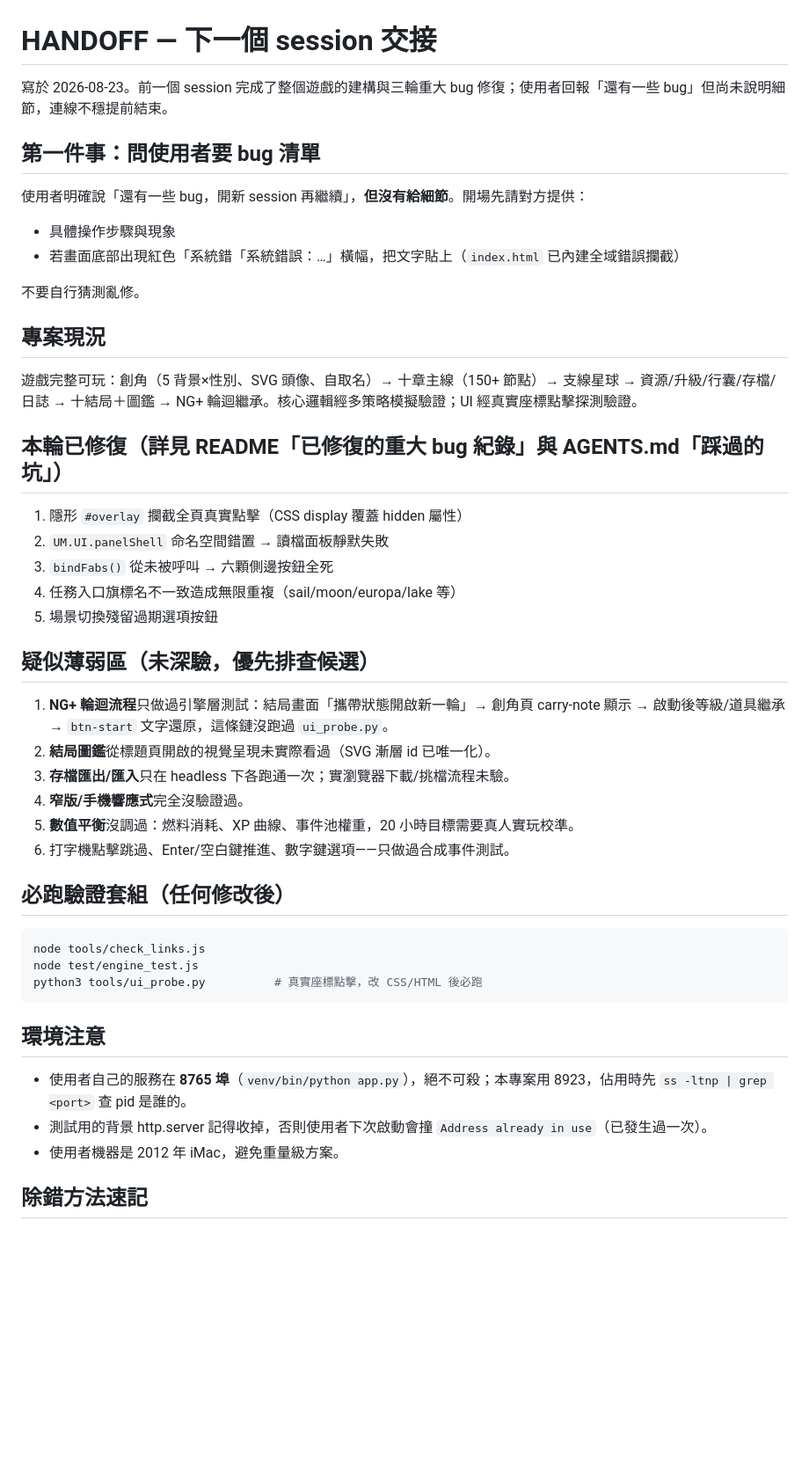
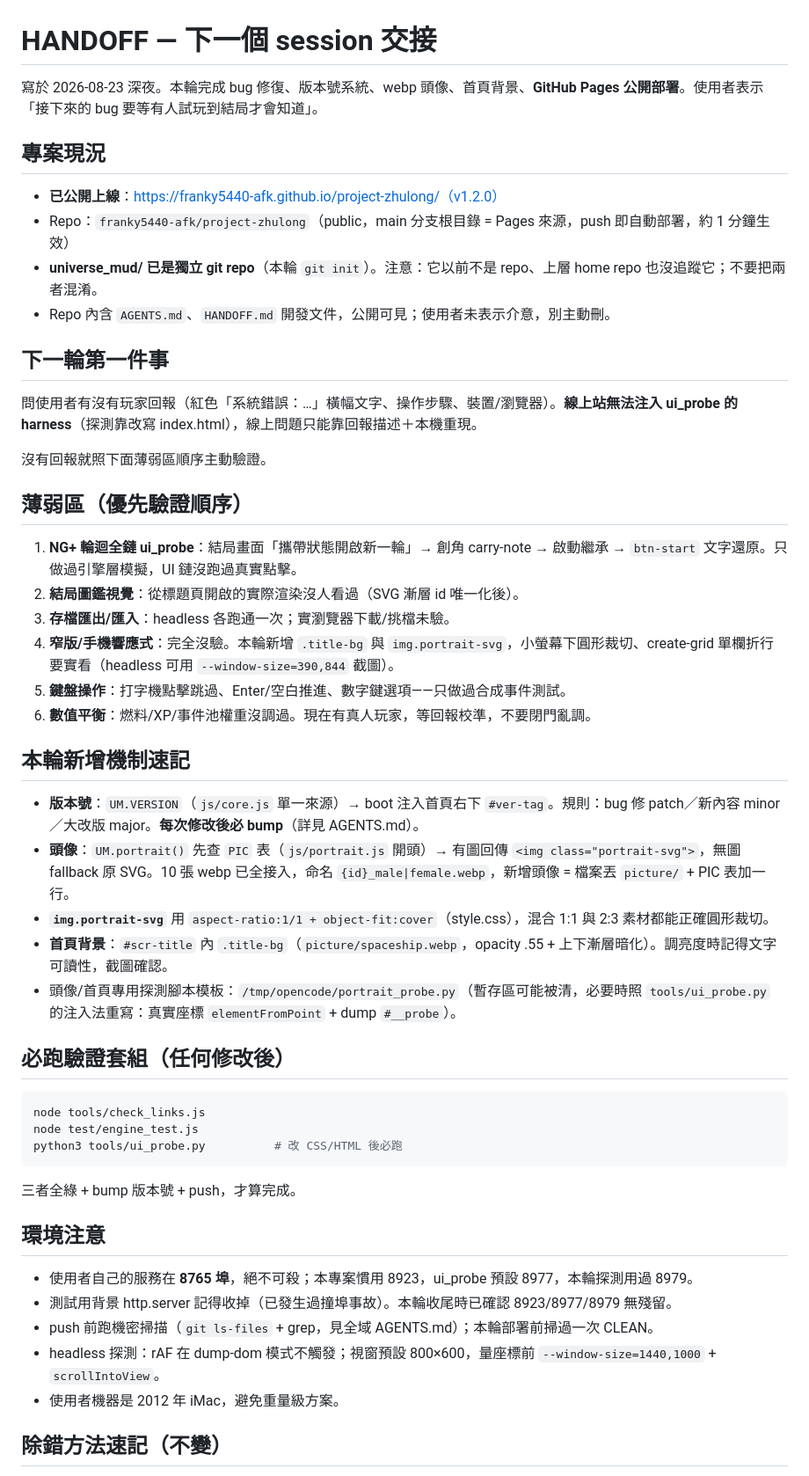
Before and after one commit to franky5440-afk/project-zhulong, a Markdown page: HANDOFF.md, the part around one of its changes. Shown at 88% size. GitHub-like rendering; blank space fills up the shorter version.

Commit message:
更新 HANDOFF：記錄 v1.2.0 部署現況與下一輪薄弱區驗證順序

````diff
--- a/HANDOFF.md
+++ b/HANDOFF.md
@@ -1,49 +1,54 @@
 # HANDOFF — 下一個 session 交接
 
-寫於 2026-08-23。前一個 session 完成了整個遊戲的建構與三輪重大 bug 修復；使用者回報「還有一些 bug」但尚未說明細節，連線不穩提前結束。
-
-## 第一件事：問使用者要 bug 清單
-
-使用者明確說「還有一些 bug，開新 session 再繼續」，**但沒有給細節**。開場先請對方提供：
-- 具體操作步驟與現象
-- 若畫面底部出現紅色「系統錯「系統錯誤：…」橫幅，把文字貼上（`index.html` 已內建全域錯誤攔截）
-
-不要自行猜測亂修。
+寫於 2026-08-23 深夜。本輪完成 bug 修復、版本號系統、webp 頭像、首頁背景、**GitHub Pages 公開部署**。使用者表示「接下來的 bug 要等有人試玩到結局才會知道」。
 
 ## 專案現況
 
-遊戲完整可玩：創角（5 背景×性別、SVG 頭像、自取名）→ 十章主線（150+ 節點）→ 支線星球 → 資源/升級/行囊/存檔/日誌 → 十結局＋圖鑑 → NG+ 輪迴繼承。核心邏輯經多策略模擬驗證；UI 經真實座標點擊探測驗證。
+- **已公開上線**：https://franky5440-afk.github.io/project-zhulong/（v1.2.0）
+- Repo：`franky5440-afk/project-zhulong`（public，main 分支根目錄 = Pages 來源，push 即自動部署，約 1 分鐘生效）
+- **universe_mud/ 已是獨立 git repo**（本輪 `git init`）。注意：它以前不是 repo、上層 home repo 也沒追蹤它；不要把兩者混淆。
+- Repo 內含 `AGENTS.md`、`HANDOFF.md` 開發文件，公開可見；使用者未表示介意，別主動刪。
 
-## 本輪已修復（詳見 README「已修復的重大 bug 紀錄」與 AGENTS.md「踩過的坑」）
+## 下一輪第一件事
 
-1. 隱形 `#overlay` 攔截全頁真實點擊（CSS display 覆蓋 hidden 屬性）
-2. `UM.UI.panelShell` 命名空間錯置 → 讀檔面板靜默失敗
-3. `bindFabs()` 從未被呼叫 → 六顆側邊按鈕全死
-4. 任務入口旗標名不一致造成無限重複（sail/moon/europa/lake 等）
-5. 場景切換殘留過期選項按鈕
+問使用者有沒有玩家回報（紅色「系統錯誤：…」橫幅文字、操作步驟、裝置/瀏覽器）。**線上站無法注入 ui_probe 的 harness**（探測靠改寫 index.html），線上問題只能靠回報描述＋本機重現。
 
-## 疑似薄弱區（未深驗，優先排查候選）
+沒有回報就照下面薄弱區順序主動驗證。
 
-1. **NG+ 輪迴流程**只做過引擎層測試：結局畫面「攜帶狀態開啟新一輪」→ 創角頁 carry-note 顯示 → 啟動後等級/道具繼承 → `btn-start` 文字還原，這條鏈沒跑過 `ui_probe.py`。
-2. **結局圖鑑**從標題頁開啟的視覺呈現未實際看過（SVG 漸層 id 已唯一化）。
-3. **存檔匯出/匯入**只在 headless 下各跑通一次；實瀏覽器下載/挑檔流程未驗。
-4. **窄版/手機響應式**完全沒驗證過。
-5. **數值平衡**沒調過：燃料消耗、XP 曲線、事件池權重，20 小時目標需要真人實玩校準。
-6. 打字機點擊跳過、Enter/空白鍵推進、數字鍵選項——只做過合成事件測試。
+## 薄弱區（優先驗證順序）
+
+1. **NG+ 輪迴全鏈 ui_probe**：結局畫面「攜帶狀態開啟新一輪」→ 創角 carry-note → 啟動繼承 → `btn-start` 文字還原。只做過引擎層模擬，UI 鏈沒跑過真實點擊。
+2. **結局圖鑑視覺**：從標題頁開啟的實際渲染沒人看過（SVG 漸層 id 唯一化後）。
+3. **存檔匯出/匯入**：headless 各跑通一次；實瀏覽器下載/挑檔未驗。
+4. **窄版/手機響應式**：完全沒驗。本輪新增 `.title-bg` 與 `img.portrait-svg`，小螢幕下圓形裁切、create-grid 單欄折行要實看（headless 可用 `--window-size=390,844` 截圖）。
+5. **鍵盤操作**：打字機點擊跳過、Enter/空白推進、數字鍵選項——只做過合成事件測試。
+6. **數值平衡**：燃料/XP/事件池權重沒調過。現在有真人玩家，等回報校準，不要閉門亂調。
+
+## 本輪新增機制速記
+
+- **版本號**：`UM.VERSION`（`js/core.js` 單一來源）→ boot 注入首頁右下 `#ver-tag`。規則：bug 修 patch／新內容 minor／大改版 major。**每次修改後必 bump**（詳見 AGENTS.md）。
+- **頭像**：`UM.portrait()` 先查 `PIC` 表（`js/portrait.js` 開頭）→ 有圖回傳 `<img class="portrait-svg">`，無圖 fallback 原 SVG。10 張 webp 已全接入，命名 `{id}_male|female.webp`，新增頭像 = 檔案丟 `picture/` + PIC 表加一行。
+- **`img.portrait-svg`** 用 `aspect-ratio:1/1 + object-fit:cover`（style.css），混合 1:1 與 2:3 素材都能正確圓形裁切。
+- **首頁背景**：`#scr-title` 內 `.title-bg`（`picture/spaceship.webp`，opacity .55 + 上下漸層暗化）。調亮度時記得文字可讀性，截圖確認。
+- 頭像/首頁專用探測腳本模板：`/tmp/opencode/portrait_probe.py`（暫存區可能被清，必要時照 `tools/ui_probe.py` 的注入法重寫：真實座標 `elementFromPoint` + dump `#__probe`）。
 
 ## 必跑驗證套組（任何修改後）
 
 ```bash
 node tools/check_links.js
 node test/engine_test.js
-python3 tools/ui_probe.py          # 真實座標點擊，改 CSS/HTML 後必跑
+python3 tools/ui_probe.py          # 改 CSS/HTML 後必跑
 ```
+
+三者全綠 + bump 版本號 + push，才算完成。
 
 ## 環境注意
 
-- 使用者自己的服務在 **8765 埠**（`venv/bin/python app.py`），絕不可殺；本專案用 8923，佔用時先 `ss -ltnp | grep <port>` 查 pid 是誰的。
-- 測試用的背景 http.server 記得收掉，否則使用者下次啟動會撞 `Address already in use`（已發生過一次）。
+- 使用者自己的服務在 **8765 埠**，絕不可殺；本專案慣用 8923，ui_probe 預設 8977，本輪探測用過 8979。
+- 測試用背景 http.server 記得收掉（已發生過撞埠事故）。本輪收尾時已確認 8923/8977/8979 無殘留。
+- push 前跑機密掃描（`git ls-files` + grep，見全域 AGENTS.md）；本輪部署前掃過一次 CLEAN。
+- headless 探測：rAF 在 dump-dom 模式不觸發；視窗預設 800×600，量座標前 `--window-size=1440,1000` + `scrollIntoView`。
 - 使用者機器是 2012 年 iMac，避免重量級方案。
 
-## 除錯方法速記
+## 除錯方法速記（不變）
 
````
Also changed, not shown: other parts of HANDOFF.md (+4 -29 lines).
